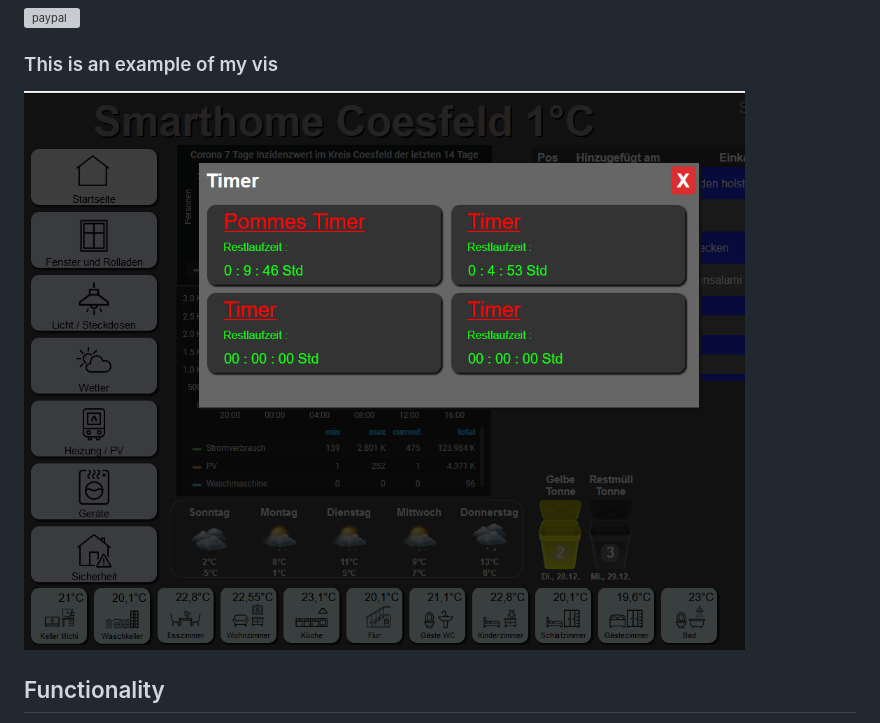
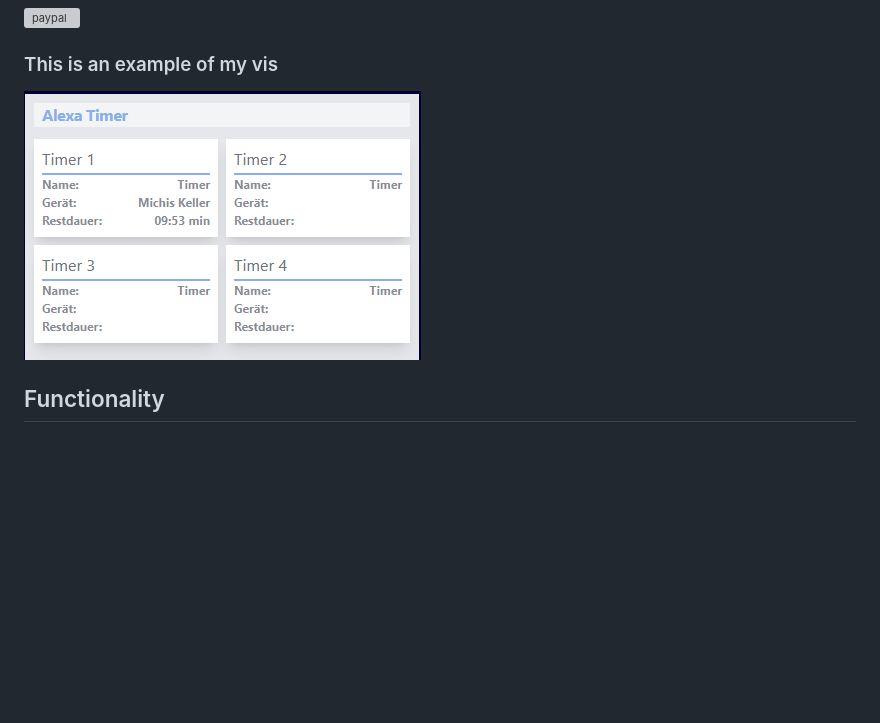
Before and after one commit to MiRo1310/ioBroker.alexa-timer-vis, a Markdown page: README.md, the part around the change printed below. Rendered like a GitHub page; pictures changed too: admin/timer1.png (added); blank space fills up the shorter version; grey boxes are pictures that could not be loaded.

```diff
--- a/README.md
+++ b/README.md
@@ -30,7 +30,7 @@ Output Alexa timer to display in the vis
 
 ### This is an example of my vis
 
-![](admin/timer.png)
+![img.png](admin/timer1.png)
 
 ## Functionality
 
```
Also changed, not shown: other parts of README.md (+1 -0 lines), admin/alexa-timer-vis.png (deleted), 3 other files.
